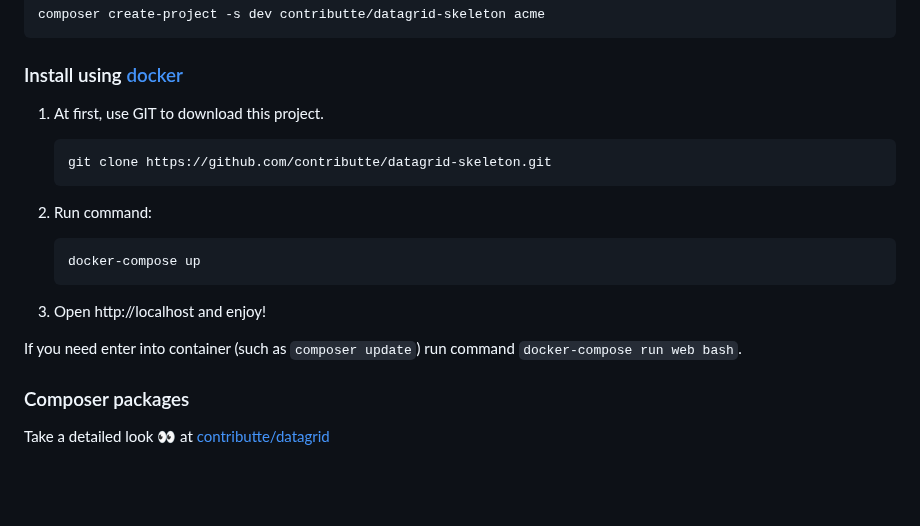
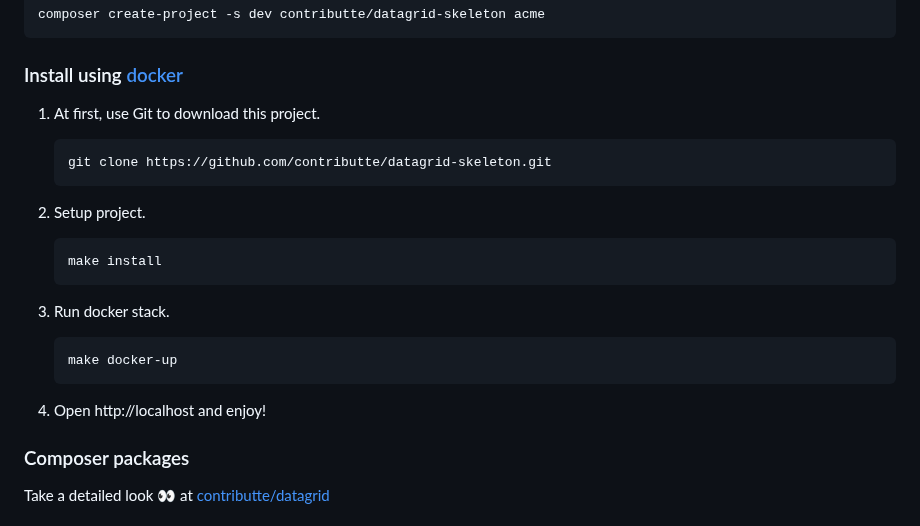
Before and after one commit to contributte/datagrid-skeleton, a Markdown page: README.md, the part around the change. GitHub-like rendering; blank space fills up the shorter version.

Commit message:
Readme: sync with current setup

````diff
--- a/README.md
+++ b/README.md
@@ -40,21 +40,25 @@ composer create-project -s dev contributte/datagrid-skeleton acme
 
 ### Install using [docker](https://github.com/docker/docker/)
 
-1) At first, use GIT to download this project.
+1) At first, use Git to download this project.
 
    ```
    git clone https://github.com/contributte/datagrid-skeleton.git
    ```
 
-2) Run command:
+2) Setup project.
 
    ```
-   docker-compose up
+   make install
    ```
 
-3) Open http://localhost and enjoy!
+3) Run docker stack.
 
-  If you need enter into container (such as `composer update`) run command `docker-compose run web bash`.
+   ```
+   make docker-up
+   ```
+
+4) Open http://localhost and enjoy!
 
 ### Composer packages
 
````
